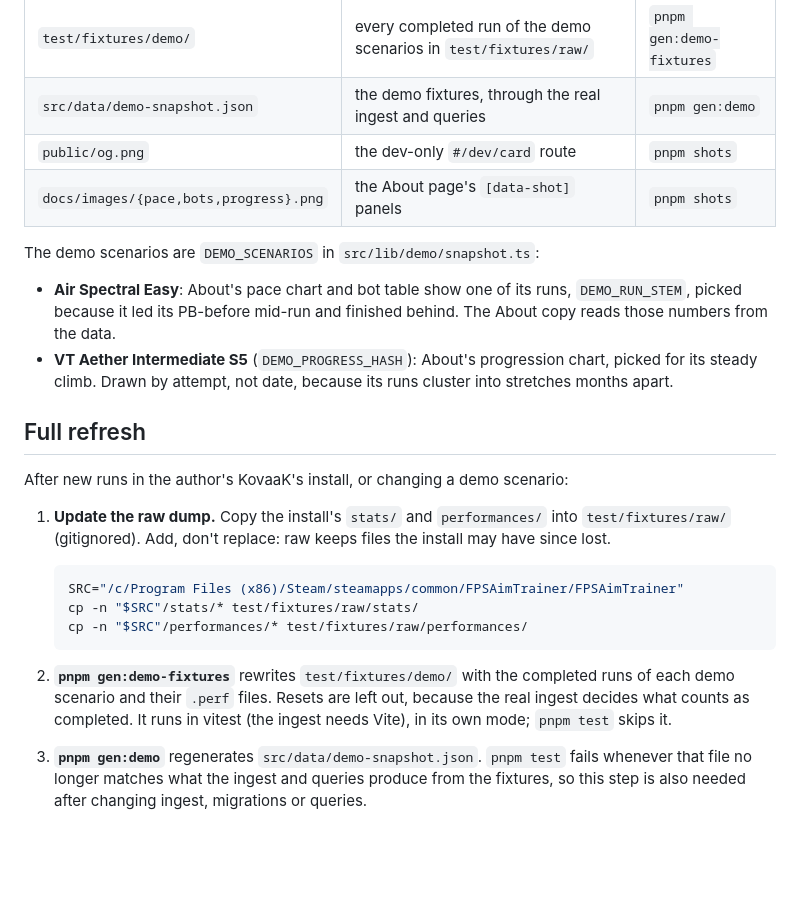
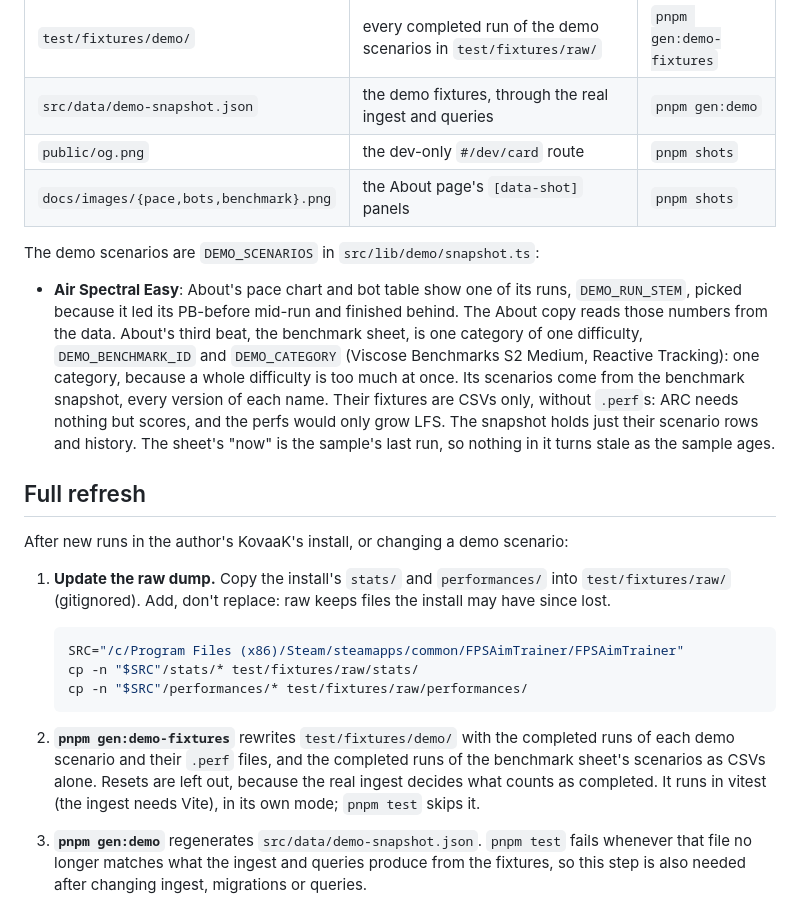
Before and after one commit to voidfill/aimcurve, a Markdown page: docs/preview-assets.md, the part around the change. Drawn GitHub-style; blank space fills up the shorter version.

````diff
--- a/docs/preview-assets.md
+++ b/docs/preview-assets.md
@@ -12,16 +12,21 @@ This is how to refresh them. Design background:
 | `test/fixtures/demo/` | every completed run of the demo scenarios in `test/fixtures/raw/` | `pnpm gen:demo-fixtures` |
 | `src/data/demo-snapshot.json` | the demo fixtures, through the real ingest and queries | `pnpm gen:demo` |
 | `public/og.png` | the dev-only `#/dev/card` route | `pnpm shots` |
-| `docs/images/{pace,bots,progress}.png` | the About page's `[data-shot]` panels | `pnpm shots` |
+| `docs/images/{pace,bots,benchmark}.png` | the About page's `[data-shot]` panels | `pnpm shots` |
 
 The demo scenarios are `DEMO_SCENARIOS` in `src/lib/demo/snapshot.ts`:
 
 - **Air Spectral Easy**: About's pace chart and bot table show one of its runs,
   `DEMO_RUN_STEM`, picked because it led its PB-before mid-run and finished
   behind. The About copy reads those numbers from the data.
-- **VT Aether Intermediate S5** (`DEMO_PROGRESS_HASH`): About's progression
-  chart, picked for its steady climb. Drawn by attempt, not date, because its
-  runs cluster into stretches months apart.
+About's third beat, the benchmark sheet, is one category of one difficulty, `DEMO_BENCHMARK_ID`
+and `DEMO_CATEGORY` (Viscose Benchmarks S2 Medium, Reactive Tracking): one
+category, because a whole difficulty is too much at once. Its scenarios come
+from the benchmark snapshot, every version of each name. Their fixtures are
+CSVs only, without `.perf`s: ARC needs nothing but scores, and the perfs would
+only grow LFS. The snapshot holds just their scenario rows and history. The
+sheet's "now" is the sample's last run, so nothing in it turns stale as the
+sample ages.
 
 ## Full refresh
 
@@ -38,7 +43,8 @@ After new runs in the author's KovaaK's install, or changing a demo scenario:
    ```
 
 2. **`pnpm gen:demo-fixtures`** rewrites `test/fixtures/demo/` with the
-   completed runs of each demo scenario and their `.perf` files. Resets are
+   completed runs of each demo scenario and their `.perf` files, and the
+   completed runs of the benchmark sheet's scenarios as CSVs alone. Resets are
    left out, because the real ingest decides what counts as completed. It runs
    in vitest (the ingest needs Vite), in its own mode; `pnpm test` skips it.
 
````
Also changed, not shown: README.md (+8 -5 lines), docs/benchmarks.md (+5 -0 lines), docs/images/benchmark.png (added), docs/images/bots.png, docs/images/pace.png, 1 other file.
